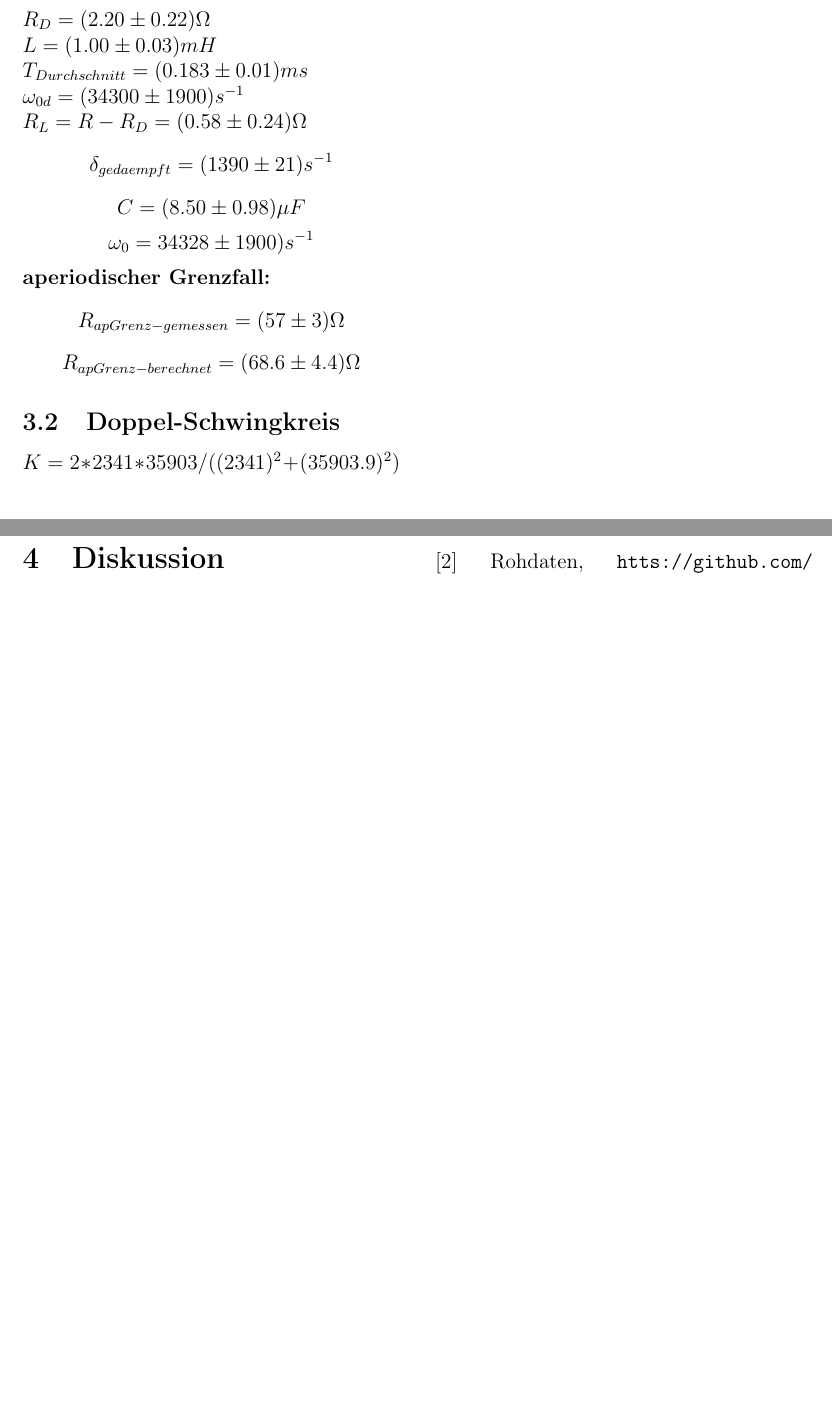
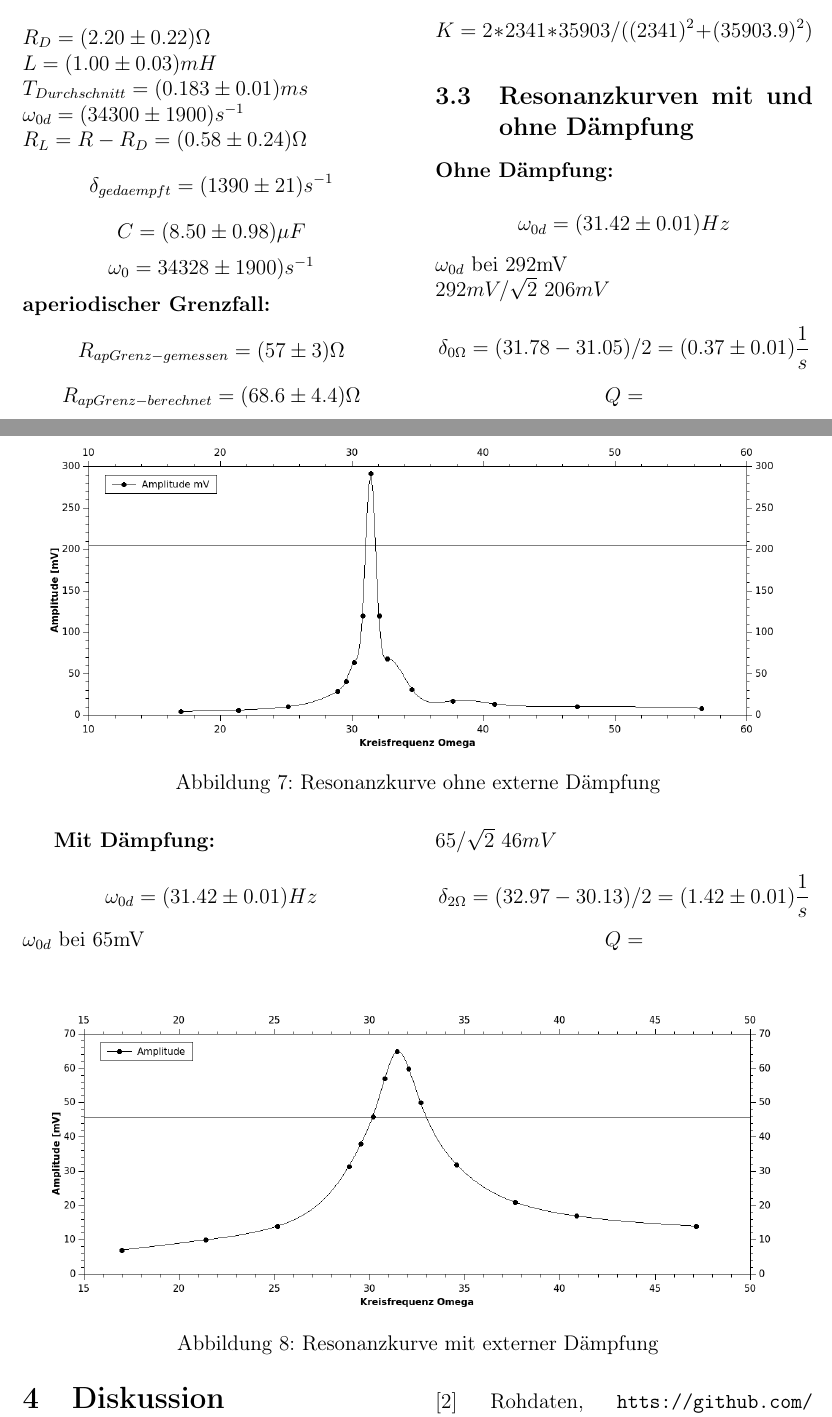
Before and after one commit to blackandcold/Protocols-SS2014-P2, a LaTeX document (PS_2/PS2_document.tex): two parts of pages 7 and 8 of 8, joined at a grey line, cut so that both start at the same text, the shorter picture padded with empty space. Compiled offline with pdfLaTeX.

Commit message:
resonanz erg

```diff
--- a/PS_2/PS2_document.tex
+++ b/PS_2/PS2_document.tex
@@ -362,3 +362,16 @@ $$R_{apGrenz-berechnet}=(68.6 \pm 4.4)\Omega$$
 \subsection{Doppel-Schwingkreis}
 $$K = 2*2341*35903 /((2341)^2+(35903.9)^2)$$
 
+\subsection{Resonanzkurven mit und ohne Dämpfung}
+\textbf{Ohne Dämpfung:}\\
+$$\omega_{0d} = (31.42 \pm 0.01) Hz$$
+$\omega_{0d}$ bei 292mV\\
+$292mV / \sqrt{2} ~ 206mV$\\
+$$\delta_{0 \Omega} = (31.78 - 31.05)/2 = (0.37 \pm 0.01)  \frac{1}{s}$$
+$$Q = $$ %todo
+
+\end{multicols}
+\begin{figure}[H]
+	\centering
+	\includegraphics[scale=1.2]{./figure/resonanz_ohne_ext_daempf.png}
+	\caption{Resonanzkurve ohne externe Dämpfung}
@@ -365,8 +383,28 @@ $$K = 2*2341*35903 /((2341)^2+(35903.9)^2)$$
+\textbf{Mit Dämpfung:}\\
+$$\omega_{0d} = (31.42 \pm 0.01) Hz$$
+$\omega_{0d}$ bei 65mV\\
+$65 / \sqrt{2} ~ 46mV$\\
+$$\delta_{2 \Omega} = (32.97 - 30.13)/2 = (1.42 \pm 0.01)  \frac{1}{s}$$
+$$Q = $$ %todo
+
+\end{multicols}
+\begin{figure}[H]
+	\centering
+	\includegraphics[scale=1.2]{./figure/resonanz_mit_ext_daempf.png}
+	\caption{Resonanzkurve mit externer Dämpfung}
+	\label{fig:resonanz_mit}
+\end{figure}
+\begin{multicols}{2}
+
+%und für die kopplung gibts halt basically: K aus w_S und w_m berechnen w_geg und w_gl aus w_S und w_m berechnen vergleichen mit den gemessenen w_S und w_m (diskussion) aus den gemessenen w_gl und w_geg auch K berechnen
+
 \pagebreak
 %%%%%%%%%%%%%%%%%%%%%%%%%%%%%%%%%%%%%%%%%%%%%%%%%%%%%%%%%%%%%%%%%%%%%%%
 \section{Diskussion}
 
 %R_L: der R_D bringt a riesenunsicherheit hinein (etwa faktor 3), ansonsten passts
+
+%
 
 \subsection{Schwingkreis ohne Dämpfung}
 
```
Also changed, not shown: PS_2/figure/resonanz_mit_ext_daempf.png (added), PS_2/figure/resonanz_ohne_ext_daempf.png (added), PS_2/PS2_document.tex (13 more changed lines).
